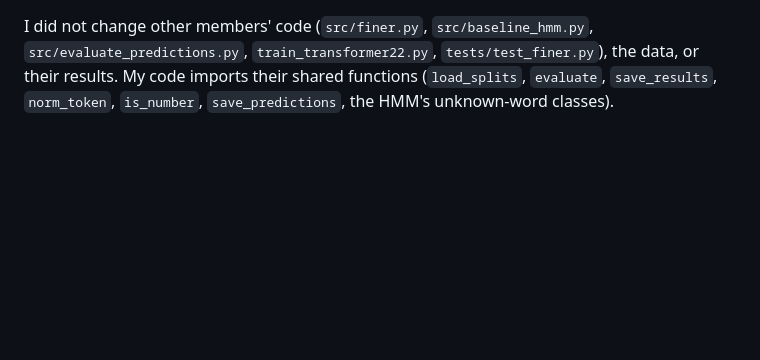
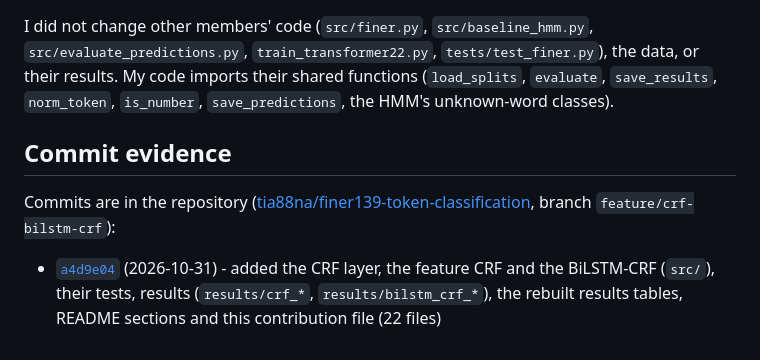
Before and after one commit to tia88na/finer139-token-classification, a Markdown page: contributions/YUNUS_EMRE_DEMIREL_210911053_iondris.md, the part around the change. Rendered like a GitHub page; blank space fills up the shorter version.

Commit message:
Add commit evidence to contribution file
Co-Authored-By: Claude Opus 5.5 <noreply@anthropic.com>

```diff
--- a/contributions/YUNUS_EMRE_DEMIREL_210911053_iondris.md
+++ b/contributions/YUNUS_EMRE_DEMIREL_210911053_iondris.md
@@ -196,3 +196,9 @@ Checkpoints are not in git: `models/bilstm_crf.pt` (15 MB, `models/` is gitignor
 - this file
 
 I did not change other members' code (`src/finer.py`, `src/baseline_hmm.py`, `src/evaluate_predictions.py`, `train_transformer22.py`, `tests/test_finer.py`), the data, or their results. My code imports their shared functions (`load_splits`, `evaluate`, `save_results`, `norm_token`, `is_number`, `save_predictions`, the HMM's unknown-word classes).
+
+## Commit evidence
+
+Commits are in the repository ([tia88na/finer139-token-classification](https://github.com/tia88na/finer139-token-classification), branch `feature/crf-bilstm-crf`):
+
+- [`a4d9e04`](https://github.com/tia88na/finer139-token-classification/commit/a4d9e04) (2026-10-31) - added the CRF layer, the feature CRF and the BiLSTM-CRF (`src/`), their tests, results (`results/crf_*`, `results/bilstm_crf_*`), the rebuilt results tables, README sections and this contribution file (22 files)
```
